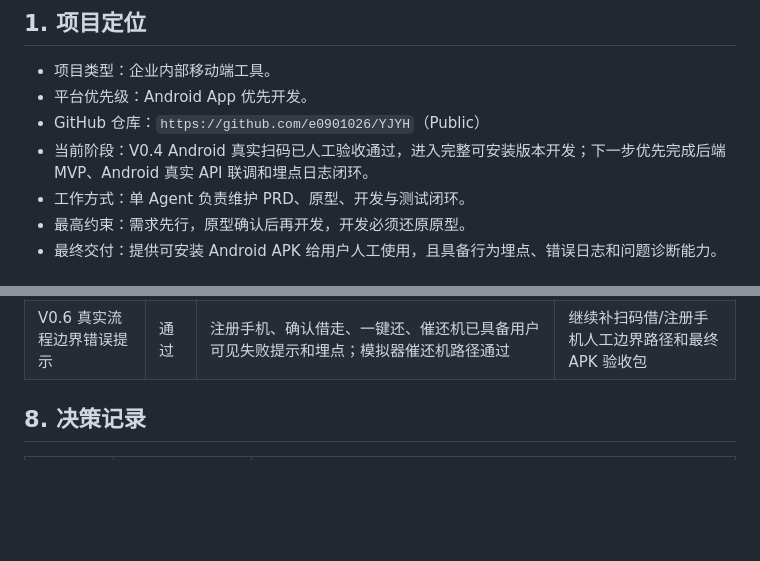
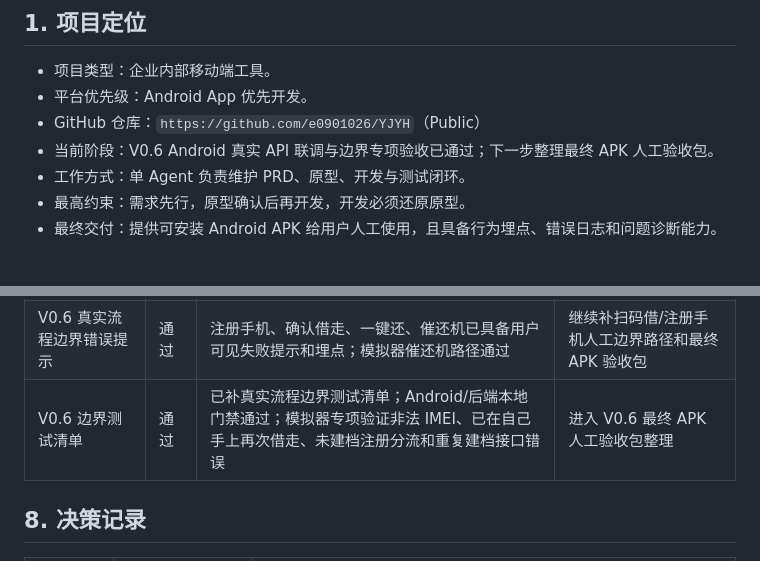
Before and after one commit to e0901026/YJYH, a Markdown page: docs/project-management.md, 2 parts joined by grey strips. Drawn GitHub-style; blank space fills up the shorter version.

```diff
--- a/docs/project-management.md
+++ b/docs/project-management.md
@@ -7,7 +7,7 @@
 - 项目类型：企业内部移动端工具。
 - 平台优先级：Android App 优先开发。
 - GitHub 仓库：`https://github.com/e0901026/YJYH`（Public）
-- 当前阶段：V0.4 Android 真实扫码已人工验收通过，进入完整可安装版本开发；下一步优先完成后端 MVP、Android 真实 API 联调和埋点日志闭环。
+- 当前阶段：V0.6 Android 真实 API 联调与边界专项验收已通过；下一步整理最终 APK 人工验收包。
 - 工作方式：单 Agent 负责维护 PRD、原型、开发与测试闭环。
 - 最高约束：需求先行，原型确认后再开发，开发必须还原原型。
 - 最终交付：提供可安装 Android APK 给用户人工使用，且具备行为埋点、错误日志和问题诊断能力。
@@ -230,6 +230,7 @@
 | V0.6 登录注册真实表单 | 通过 | 登录/注册字段已可输入并调用真实后端；错误提示和埋点已补齐；模拟器登录成功进入真实 API 首页 | 继续补完整 APK 人工验收包和真实流程边界错误 |
 | V0.6 Android 人工验收包 | 通过 | APK 路径、本地后端、测试账号、验收路径、日志和埋点检查方式已整理；脚本、本地门禁和模拟器登录已验证 | 下一步继续补真实流程边界错误提示 |
 | V0.6 真实流程边界错误提示 | 通过 | 注册手机、确认借走、一键还、催还机已具备用户可见失败提示和埋点；模拟器催还机路径通过 | 继续补扫码借/注册手机人工边界路径和最终 APK 验收包 |
+| V0.6 边界测试清单 | 通过 | 已补真实流程边界测试清单；Android/后端本地门禁通过；模拟器专项验证非法 IMEI、已在自己手上再次借走、未建档注册分流和重复建档接口错误 | 进入 V0.6 最终 APK 人工验收包整理 |
 
 ## 8. 决策记录
 
```
Also changed, not shown: docs/CHANGELOG.md (+8 -0 lines), docs/v0.6-boundary-test-checklist.md (added, +89 -0 lines).
